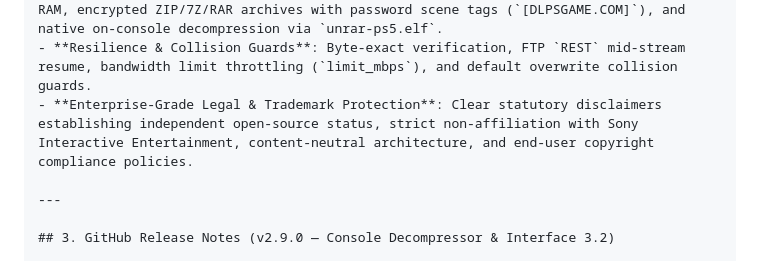
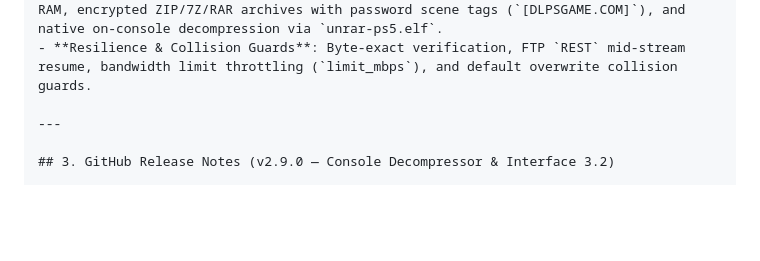
Before and after one commit to ChillQuant/direct-stream-ps5, a Markdown page: GITHUB_RELEASE_METADATA.md, the part around the change. Rendered like a GitHub page; blank space fills up the shorter version.

Commit message:
chore: clean release metadata highlights

```diff
--- a/GITHUB_RELEASE_METADATA.md
+++ b/GITHUB_RELEASE_METADATA.md
@@ -53,7 +53,6 @@ Direct Stream for PlayStation 5 v2.9.1 is a verified production release featurin
 - **Universal Direct Link Capture Guide**: Integrated step-by-step guidance in documentation and the web dashboard explaining how to capture direct binary octet-streams from web browsers, distinguishing direct CDN streams from HTML advertisement/landing pages.
 - **Multi-Part & Encryption Architecture**: Full support for split `.pkg` stitching in RAM, encrypted ZIP/7Z/RAR archives with password scene tags (`[DLPSGAME.COM]`), and native on-console decompression via `unrar-ps5.elf`.
 - **Resilience & Collision Guards**: Byte-exact verification, FTP `REST` mid-stream resume, bandwidth limit throttling (`limit_mbps`), and default overwrite collision guards.
-- **Enterprise-Grade Legal & Trademark Protection**: Clear statutory disclaimers establishing independent open-source status, strict non-affiliation with Sony Interactive Entertainment, content-neutral architecture, and end-user copyright compliance policies.
 
 ---
 
```
